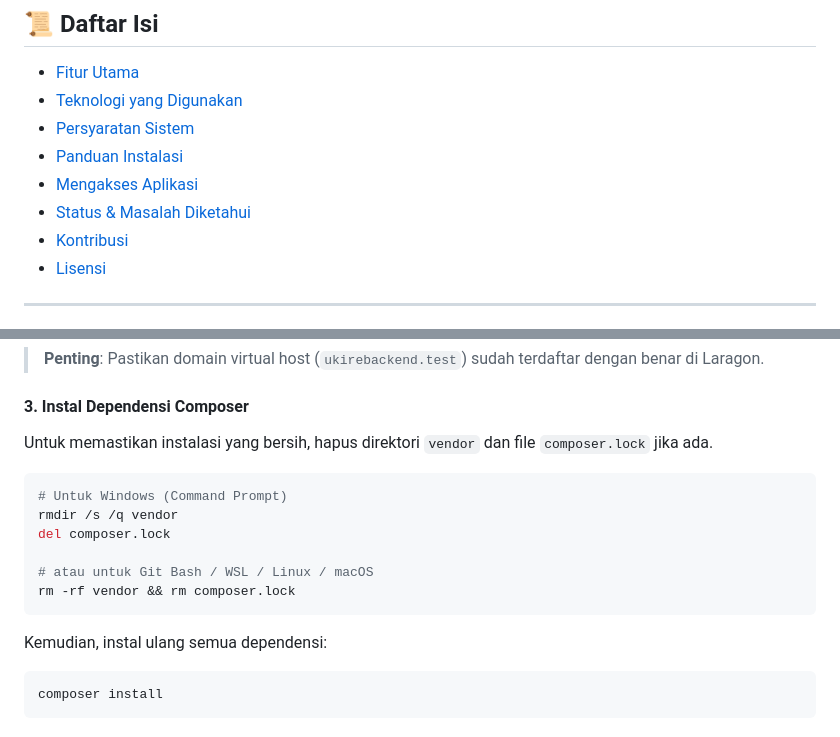
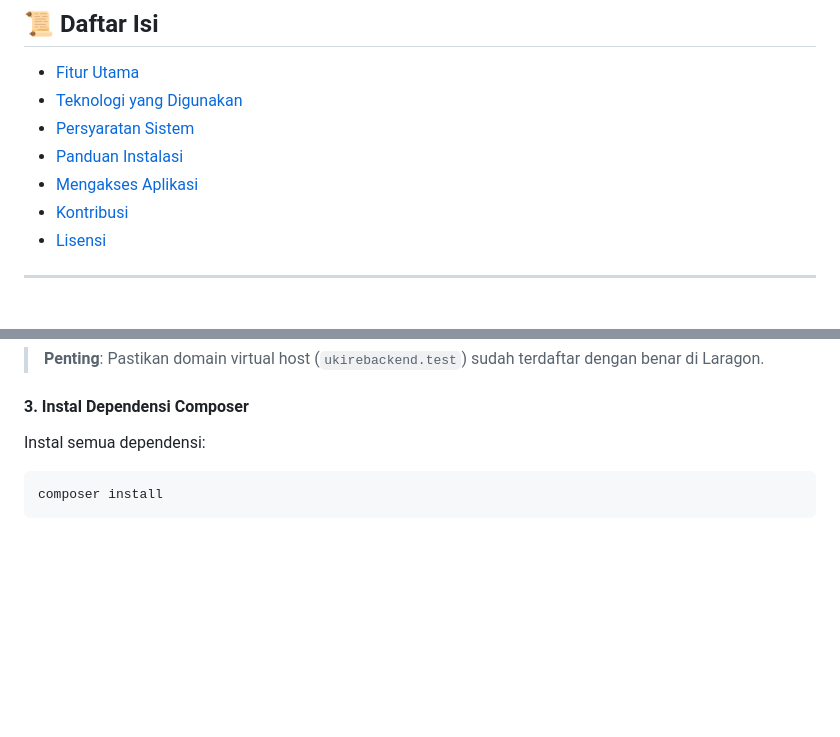
Before and after one commit to Ukire-Furniture/UkireBackend, a Markdown page: README.md, 2 parts joined by grey strips. Drawn GitHub-style; blank space fills up the shorter version.

````diff
--- a/README.md
+++ b/README.md
@@ -19,7 +19,6 @@ UKIRE Backend adalah tulang punggung dari aplikasi e-commerce furniture ukir **U
 - [Persyaratan Sistem](#-persyaratan-sistem)
 - [Panduan Instalasi](#-panduan-instalasi--menjalankan-lokal)
 - [Mengakses Aplikasi](#️-mengakses-aplikasi)
-- [Status & Masalah Diketahui](#️-status-terkini--masalah-diketahui)
 - [Kontribusi](#-kontribusi)
 - [Lisensi](#️-lisensi)
 
@@ -81,18 +80,7 @@ cd UkireBackend
 
 #### 3. Instal Dependensi Composer
 
-Untuk memastikan instalasi yang bersih, hapus direktori `vendor` dan file `composer.lock` jika ada.
-
-```bash
-# Untuk Windows (Command Prompt)
-rmdir /s /q vendor
-del composer.lock
-
-# atau untuk Git Bash / WSL / Linux / macOS
-rm -rf vendor && rm composer.lock
-```
-
-Kemudian, instal ulang semua dependensi:
+Instal semua dependensi:
 
 ```bash
 composer install
````
Also changed, not shown: other parts of README.md (+10 -29 lines).
